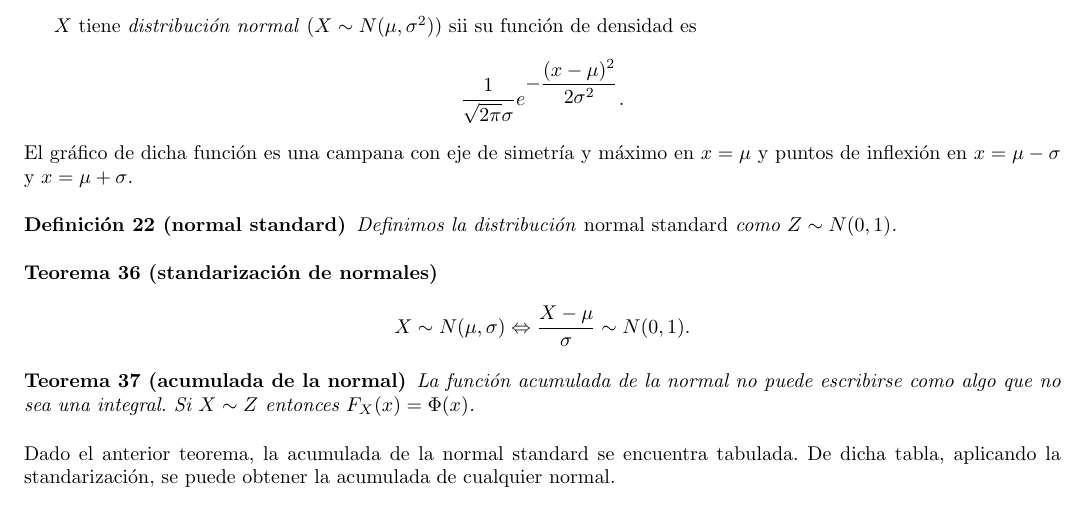
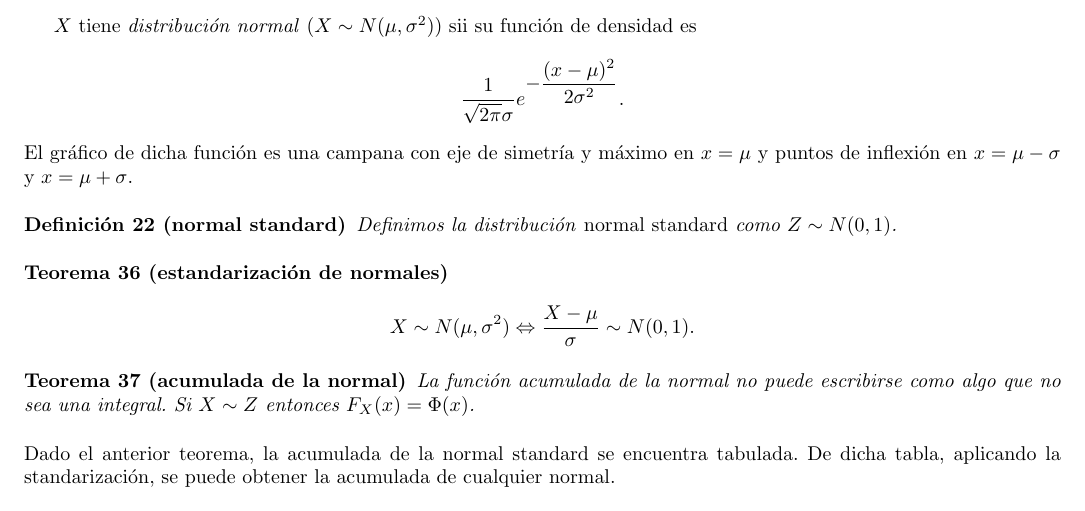
Before and after one commit to CubaWiki/Proba-ResumenFinal-Heiber, a LaTeX document (proba-final.tex): part of page 6 of 18, cut so that both start at the same text. Compiled offline with pdfLaTeX.

Commit message:
Corrige notacion de distribucion normal
Corrige notacion de distribucion normal en la propiedad de estandarizacion

```diff
--- a/proba-final.tex
+++ b/proba-final.tex
@@ -506,8 +506,8 @@ $x = \mu$ y puntos de inflexi'on en $x = \mu-\sigma$ y $x = \mu+\sigma$.
 Definimos la distribuci'on \emph{normal standard} como $Z \sim N(0,1)$.
 \end{defi}
 
-\begin{teo}[standarizaci'on de normales]
-$$X \sim N(\mu,\sigma) \Leftrightarrow \frac{X-\mu}{\sigma} \sim N(0,1).$$
+\begin{teo}[estandarizaci'on de normales]
+$$X \sim N(\mu,\sigma^2) \Leftrightarrow \frac{X-\mu}{\sigma} \sim N(0,1).$$
 \end{teo}
 
 \begin{teo}[acumulada de la normal]
```
